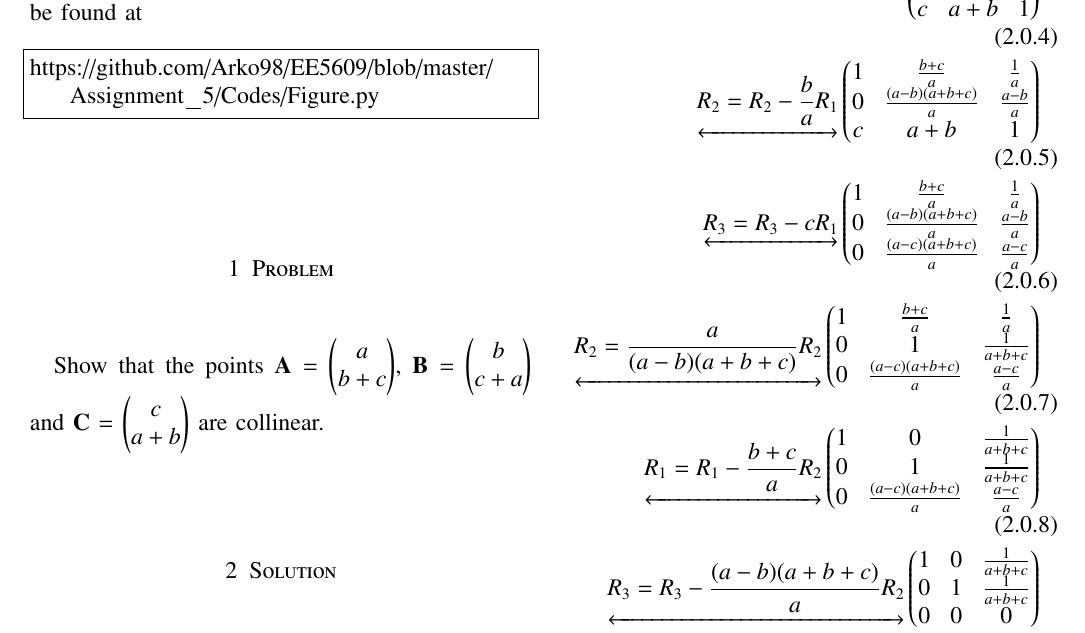
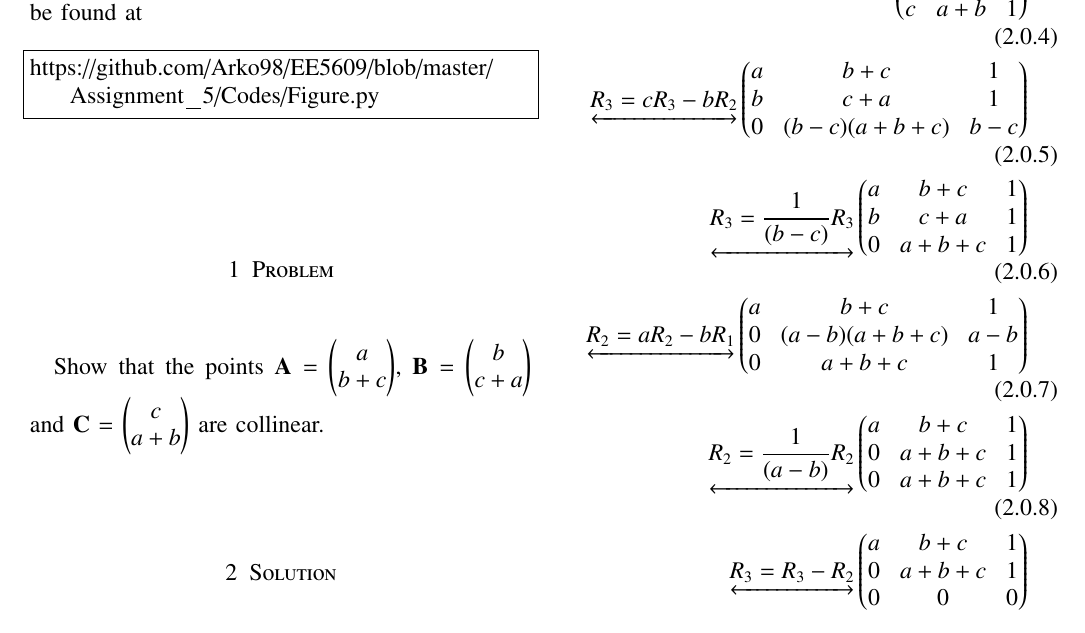
Before and after one commit to satyam463/EE5609, a LaTeX problem sheet (Assignment_5/Beamer.tex): part of page 1 of 2, cut so that both start at the same text. Compiled offline with pdfLaTeX.

Commit message:
Update Beamer.tex

```diff
--- a/Assignment_5/Beamer.tex
+++ b/Assignment_5/Beamer.tex
@@ -196,11 +196,12 @@ So the augmented matrix of \eqref{eq1} is given by
 \begin{align}
 \myvec{a&b+c&1\\b&c+a&1\\c&a+b&1}\\
 \intertext{Using row reduction we get,}
-\myvec{a&b+c&1\\b&c+a&1\\c&a+b&1}\\\underleftrightarrow{R_2=R_2-\frac{b}{a}R_1}\myvec{1&\frac{b+c}{a}&\frac{1}{a}\\0&\frac{(a-b)(a+b+c)}{a}&\frac{a-b}{a}\\c&a+b&1}\\
-\underleftrightarrow{R_3=R_3-cR_1}\myvec{1&\frac{b+c}{a}&\frac{1}{a}\\0&\frac{(a-b)(a+b+c)}{a}&\frac{a-b}{a}\\0&\frac{(a-c)(a+b+c)}{a}&\frac{a-c}{a}}\\
-\underleftrightarrow{R_2=\frac{a}{(a-b)(a+b+c)}R_2}\myvec{1&\frac{b+c}{a}&\frac{1}{a}\\0&1&\frac{1}{a+b+c}\\0&\frac{(a-c)(a+b+c)}{a}&\frac{a-c}{a}}\\
-\underleftrightarrow{R_1=R_1-\frac{b+c}{a}R_2}\myvec{1&0&\frac{1}{a+b+c}\\0&1&\frac{1}{a+b+c}\\0&\frac{(a-c)(a+b+c)}{a}&\frac{a-c}{a}}\\
-\underleftrightarrow{R_3=R_3-\frac{(a-b)(a+b+c)}{a}R_2}\myvec{1&0&\frac{1}{a+b+c}\\0&1&\frac{1}{a+b+c}\\0&0&0}\label{eqFinal}
+\myvec{a&b+c&1\\b&c+a&1\\c&a+b&1}\\\underleftrightarrow{R_3=cR_3-bR_2}\myvec{a&b+c&1\\b&c+a&1\\0&(b-c)(a+b+c)&b-c}\\
+\underleftrightarrow{R_3=\frac{1}{(b-c)}R_3}\myvec{a&b+c&1\\b&c+a&1\\0&a+b+c&1}\\
+\underleftrightarrow{R_2=aR_2-bR_1}\myvec{a&b+c&1\\0&(a-b)(a+b+c)&a-b\\0&a+b+c&1}\\
+\underleftrightarrow{R_2=\frac{1}{(a-b)}R_2}\myvec{a&b+c&1\\0&a+b+c&1\\0&a+b+c&1}\\
+\underleftrightarrow{R_3=R_3-R_2}\myvec{a&b+c&1\\0&a+b+c&1\\0&0&0}\\
+\label{eqFinal}
 \end{align}
 From \eqref{eqFinal} we see that the rank of the augmented matrix is less than 3, hence $\vec{A}$,$\vec{B}$ and $\vec{C}$ are colinear.
 \section{Example}
```
